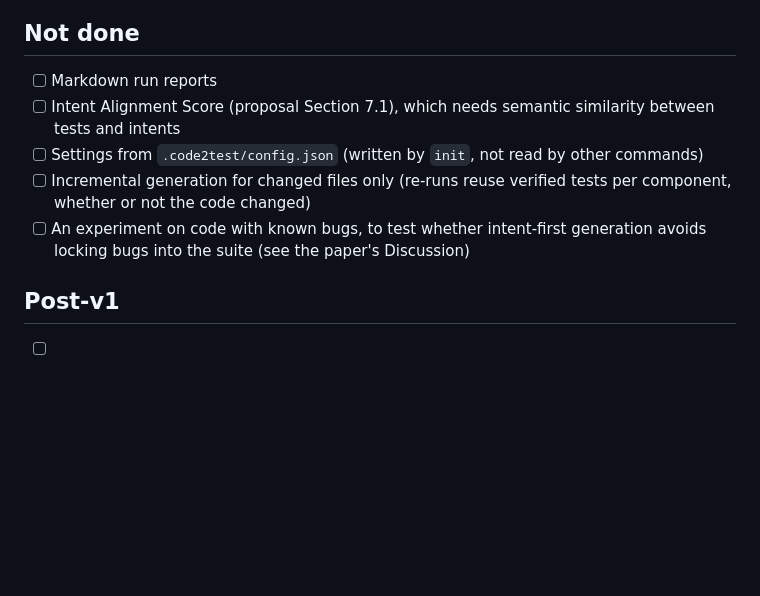
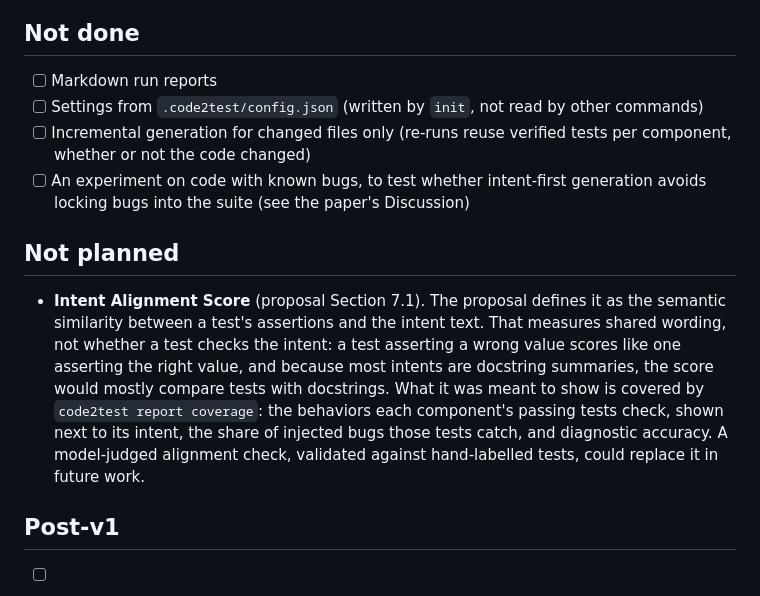
Before and after one commit to Cirkitly/code2test, a Markdown page: docs/task.md, the part around the change. Drawn GitHub-style; blank space fills up the shorter version.

Commit message:
docs: Intent Alignment Score is not planned
docs/task.md moves it from "Not done" to a new "Not planned" section,
with the reason: as the proposal defines it (semantic similarity
between assertions and intent text) it measures shared wording, not
whether a test checks the intent, and `report coverage` already shows
what it was meant to show. The proposal's header note points there.

Co-Authored-By: Claude Opus 5.5 <noreply@anthropic.com>
Claude-Session: https://claude.ai/code/session_01VGBhCd3VqGRk2KLZg1Tqu2

```diff
--- a/docs/task.md
+++ b/docs/task.md
@@ -49,10 +49,13 @@ Python only. Test generation, verification and repair target pytest. Files in ot
 ## Not done
 
 - [ ] Markdown run reports
-- [ ] Intent Alignment Score (proposal Section 7.1), which needs semantic similarity between tests and intents
 - [ ] Settings from `.code2test/config.json` (written by `init`, not read by other commands)
 - [ ] Incremental generation for changed files only (re-runs reuse verified tests per component, whether or not the code changed)
 - [ ] An experiment on code with known bugs, to test whether intent-first generation avoids locking bugs into the suite (see the paper's Discussion)
+
+## Not planned
+
+- **Intent Alignment Score** (proposal Section 7.1). The proposal defines it as the semantic similarity between a test's assertions and the intent text. That measures shared wording, not whether a test checks the intent: a test asserting a wrong value scores like one asserting the right value, and because most intents are docstring summaries, the score would mostly compare tests with docstrings. What it was meant to show is covered by `code2test report coverage`: the behaviors each component's passing tests check, shown next to its intent, the share of injected bugs those tests catch, and diagnostic accuracy. A model-judged alignment check, validated against hand-labelled tests, could replace it in future work.
 
 ## Post-v1
 
```
Also changed, not shown: docs/proposal.md (+1 -1 lines).
